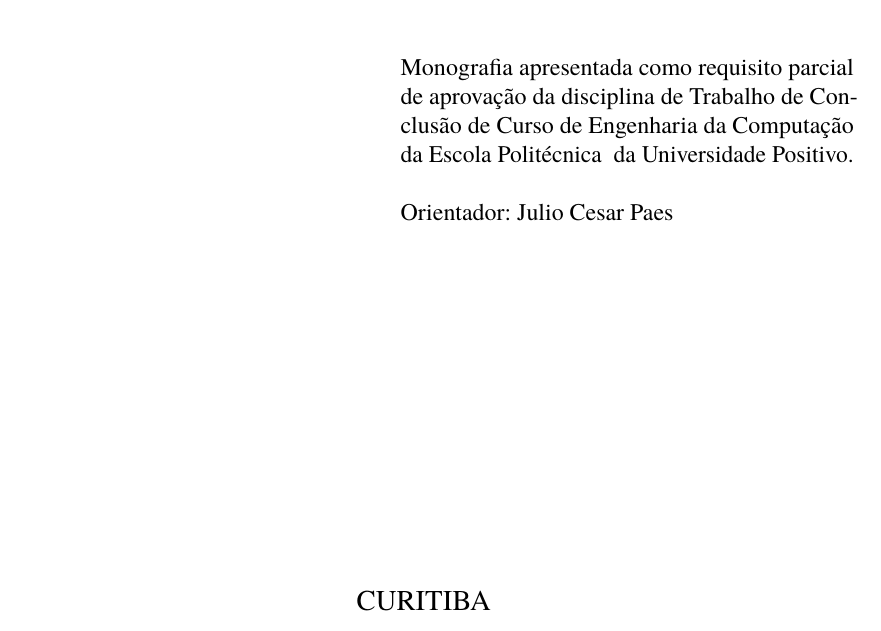
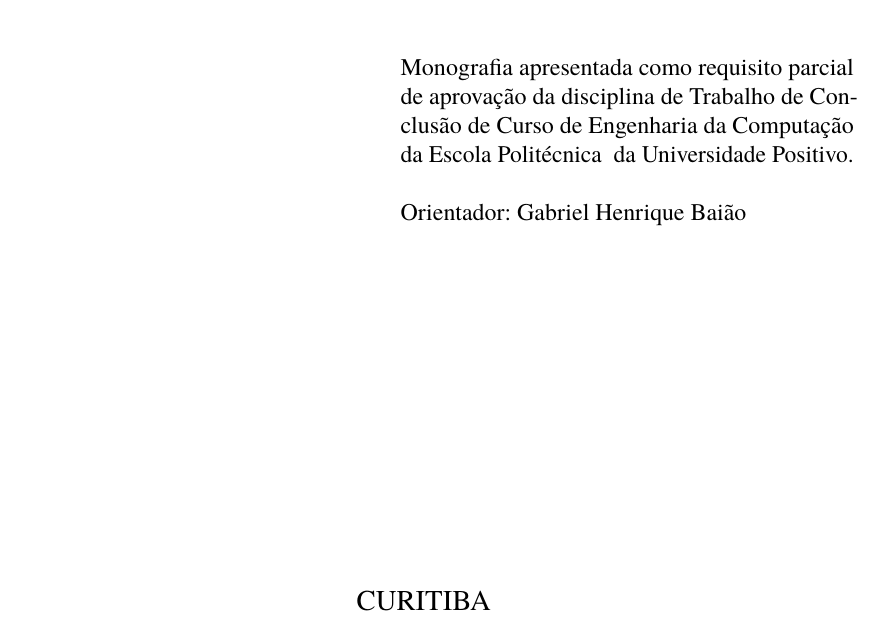
Before and after one commit to Calebe94/tcc, a LaTeX thesis (main.tex): part of page 2 of 17, cut so that both start at the same text. Compiled offline with pdfLaTeX.

Commit message:
Alterado o nome do orientador

```diff
--- a/main.tex
+++ b/main.tex
@@ -22,7 +22,7 @@
     \curso{Engenharia da Computação }
     \escola{Escola Politécnica }
 
-\orientador{Julio Cesar Paes}
+\orientador{Gabriel Henrique Baião}
 %\coorientador{Nome do Coorientador} % Descomentar se necessário
 
 \makeatletter
```
